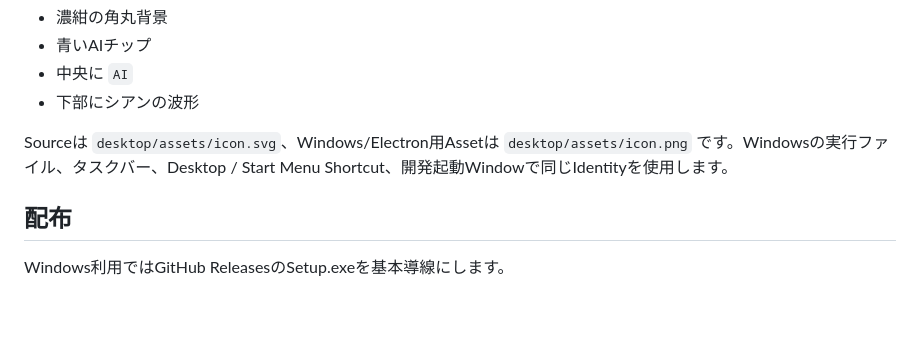
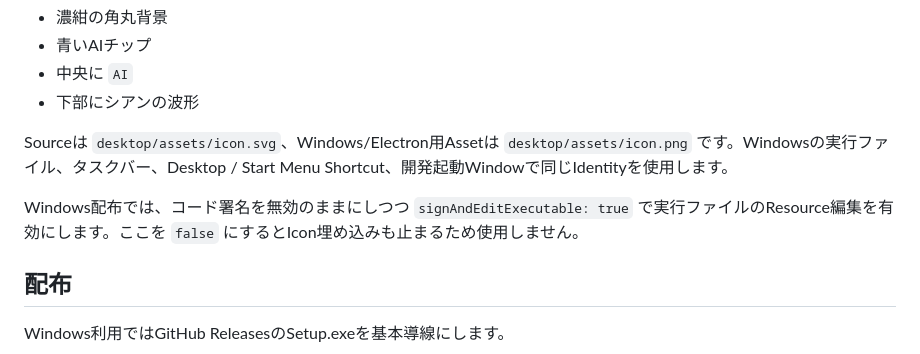
Before and after one commit to EliteMay/local-ai-lab, a Markdown page: desktop/README.md, the part around the change. GitHub-like rendering; blank space fills up the shorter version.

Commit message:
Document Windows executable icon resource requirement

```diff
--- a/desktop/README.md
+++ b/desktop/README.md
@@ -21,6 +21,8 @@ Local AI Lab専用のアイコンを使用します。
 - 下部にシアンの波形
 
 Sourceは `desktop/assets/icon.svg`、Windows/Electron用Assetは `desktop/assets/icon.png` です。Windowsの実行ファイル、タスクバー、Desktop / Start Menu Shortcut、開発起動Windowで同じIdentityを使用します。
+
+Windows配布では、コード署名を無効のままにしつつ `signAndEditExecutable: true` で実行ファイルのResource編集を有効にします。ここを `false` にするとIcon埋め込みも止まるため使用しません。
 
 ## 配布
 
```
